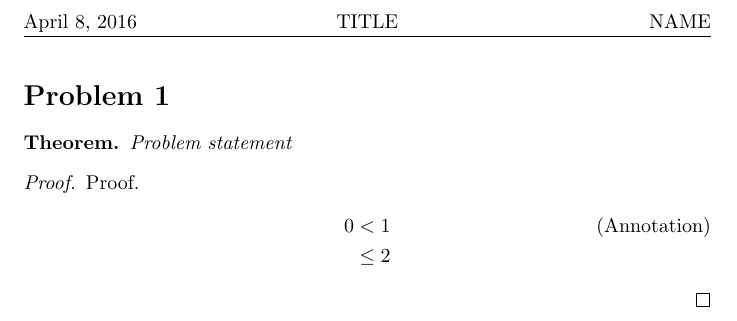
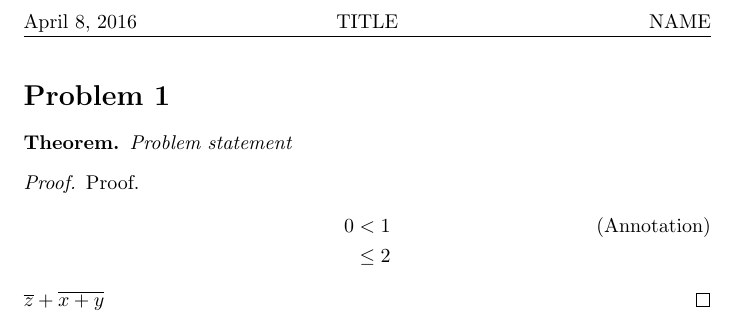
Before and after one commit to kevinyou/latexstuff, a LaTeX document (proofhw.tex): part of the page, cut so that both start at the same text. Compiled offline with pdfLaTeX.

Commit message:
overline for conjugate

```diff
--- a/proofhw.tex
+++ b/proofhw.tex
@@ -11,7 +11,7 @@
 \newtheorem{lemma}{Lemma}
 
 % Define convenient commands here
-\newcommand*\conj[1]{\bar{#1}}
+\newcommand*\conj[1]{\overline{#1}}
 
 \pagestyle{fancy}
 \lhead{\today}
@@ -29,6 +29,7 @@
             0 &< 1 \tag{Annotation} \\
             &\leq 2
         \end{align*}
+        $\conj{z} + \conj{x+y}$
     \end{proof}
 
 
```
